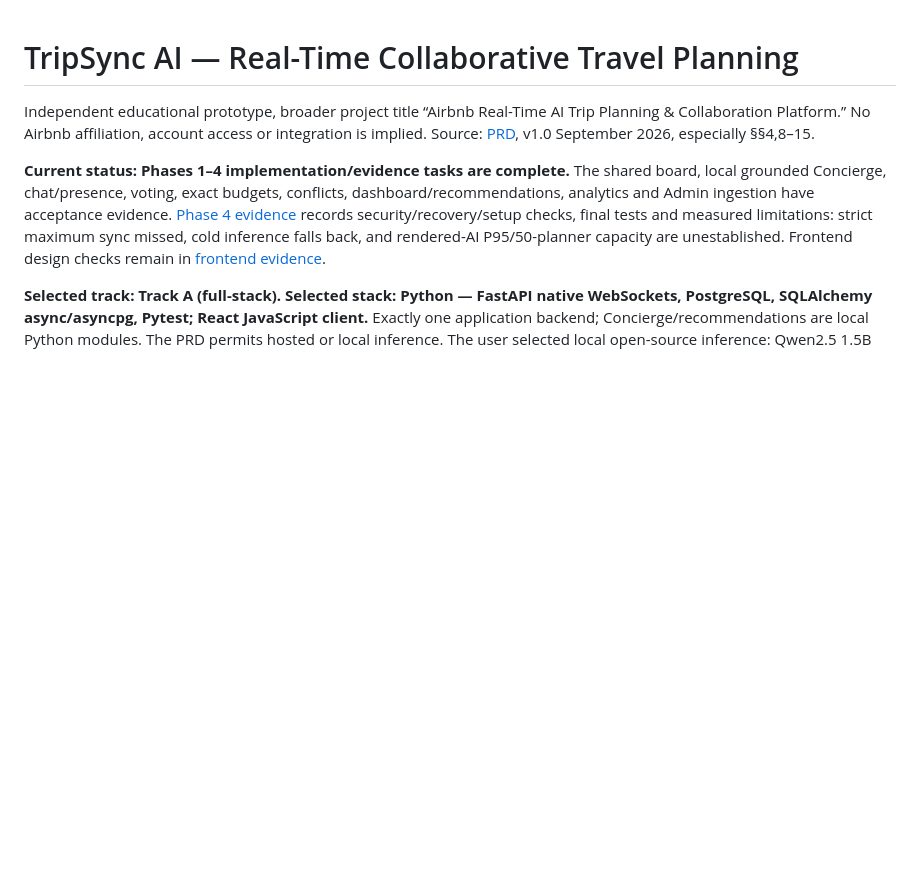
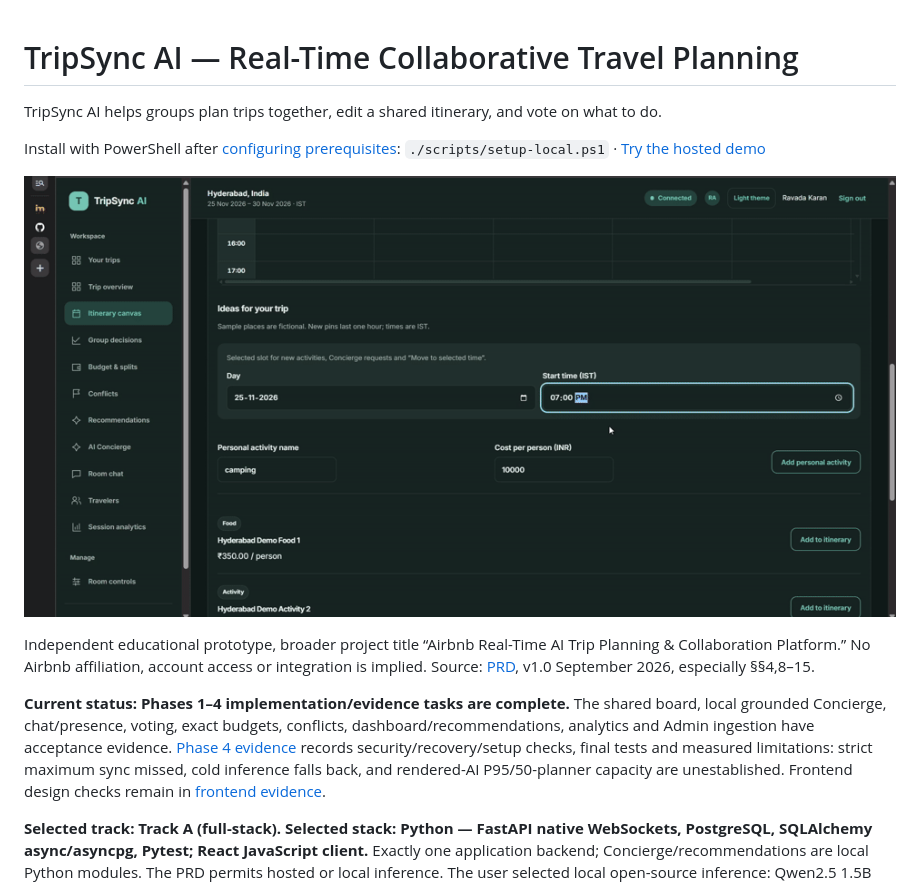
Before and after one commit to laozhej/TripSync-AI-Real-Time-Collaborative-Travel-Planning, a Markdown page: README.md, the part around the change. GitHub-like rendering; pictures changed too: docs/media/tripsync-demo.gif (added); blank space fills up the shorter version.

Commit message:
docs: add release assets, setup script, CI workflow, and demo video

```diff
--- a/README.md
+++ b/README.md
@@ -1,4 +1,11 @@
 # TripSync AI — Real-Time Collaborative Travel Planning
+
+TripSync AI helps groups plan trips together, edit a shared itinerary, and vote on what to do.
+
+Install with PowerShell after [configuring prerequisites](docs/ENVIRONMENT_SETUP.md): `./scripts/setup-local.ps1` · [Try the hosted demo](https://tripsync-ai-real-time-collaborative.onrender.com/)
+
+![TripSync AI itinerary board demo](docs/media/tripsync-demo.gif)
+
 
 Independent educational prototype, broader project title “Airbnb Real-Time AI Trip Planning & Collaboration Platform.” No Airbnb affiliation, account access or integration is implied. Source: [PRD](Document/Project%20Document.docx), v1.0 September 2026, especially §§4,8–15.
 
```
Also changed, not shown: .github/ISSUE_TEMPLATE/bug_report.md (added, +14 -0 lines), .github/ISSUE_TEMPLATE/feature_request.md (added, +10 -0 lines), CHANGELOG.md (added, +8 -0 lines), CONTRIBUTING.md (+9 -1 lines), docs/SHOW_HN_DRAFT.md (added, +7 -0 lines), docs/TRACEABILITY_MATRIX.md (+4 -0 lines), docs/media/board.gif (added), docs/media/social-preview.jpg (added), docs/media/social-preview.png (added), 5 other files.
